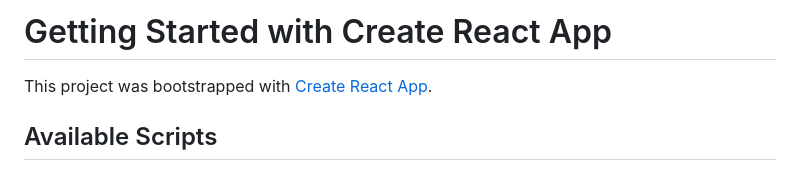
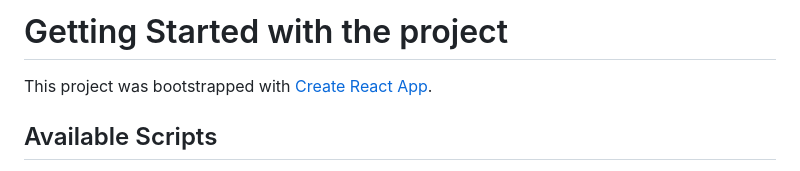
Before and after one commit to devaramgarapati/Travel-tourism-and-hospitality-, a Markdown page: README.md, the part around the change. GitHub-like rendering.

```diff
--- a/README.md
+++ b/README.md
@@ -1,4 +1,4 @@
-# Getting Started with Create React App
+# Getting Started with the project
 
 This project was bootstrapped with [Create React App](https://github.com/facebook/create-react-app).
 
```
